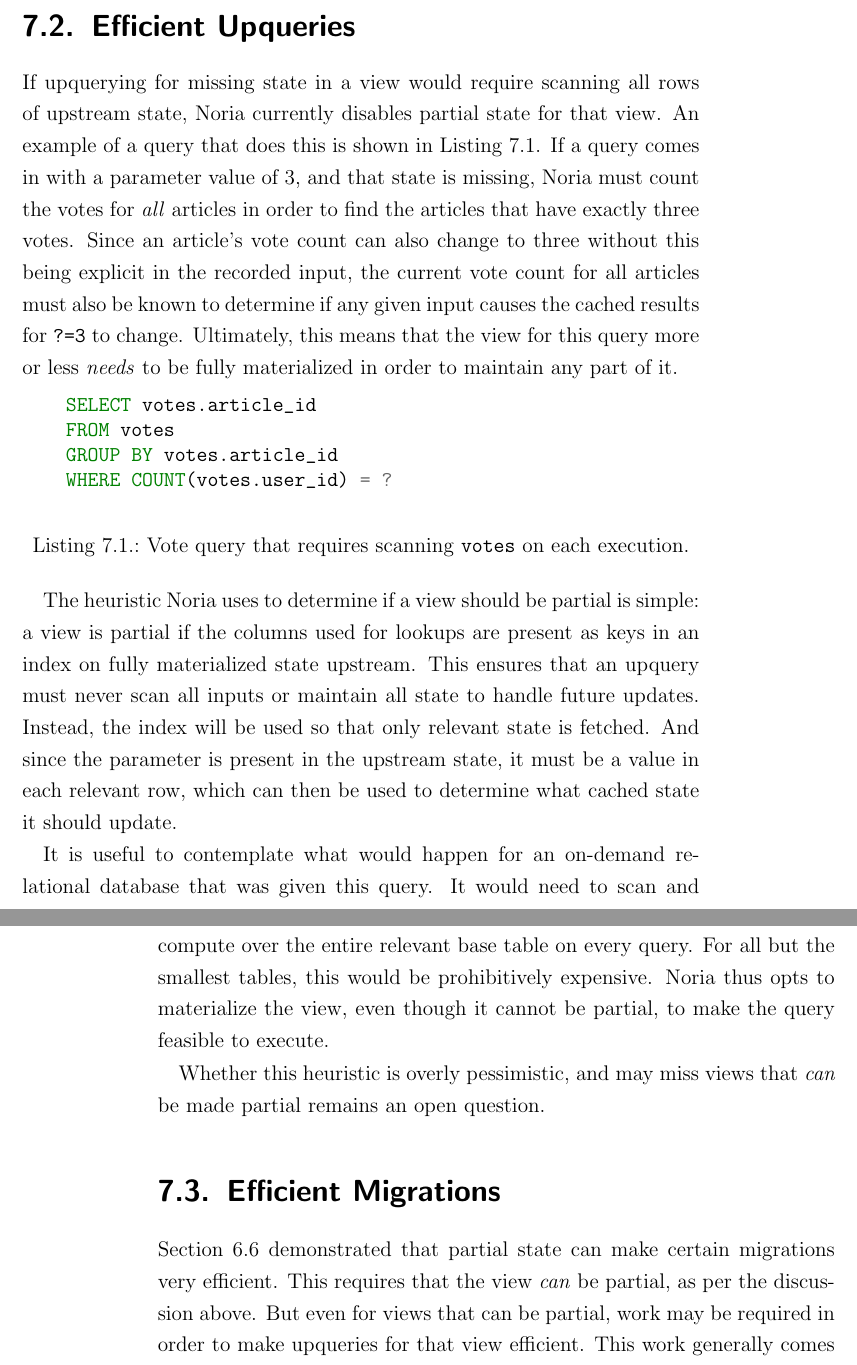
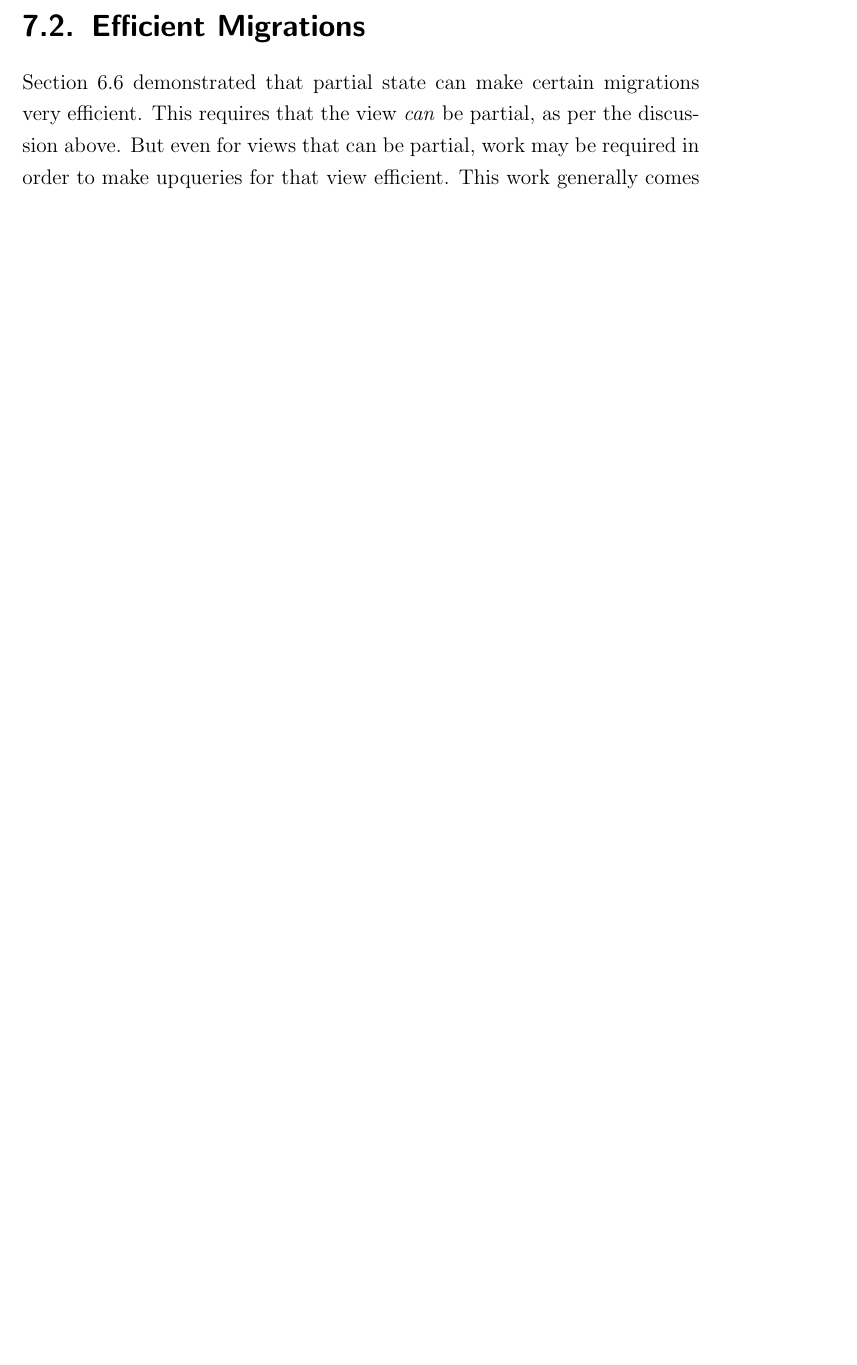
Before and after one commit to jonhoo/thesis, a LaTeX thesis (thesis.tex, which reads 07-discussion.tex): two parts of pages 85 and 86 of 106 before the commit and part of page 85 of 104 after it, the two joined at a grey line, cut so that both start at the same text, the shorter picture padded with empty space. Compiled offline with pdfLaTeX.

Commit message:
Tidy up a little

```diff
--- a/07-discussion.tex
+++ b/07-discussion.tex
@@ -46,48 +46,6 @@
 manually tuned backend caching system. While Noria would allow the removal of
 caching logic from the application, its general-purpose architecture may miss
 out on application-specific optimizations implemented by a tailor-built system.
-
-\section{Efficient Upqueries}
-
-If upquerying for missing state in a view would require scanning all rows of
-upstream state, Noria currently disables partial state for that view. An example
-of a query that does this is shown in Listing~\ref{l:scanning-votes}. If a query
-comes in with a parameter value of 3, and that state is missing, Noria must
-count the votes for \emph{all} articles in order to find the articles that have
-exactly three votes. Since an article's vote count can also change to three
-without this being explicit in the recorded input, the current vote count for
-all articles must also be known to determine if any given input causes the
-cached results for \texttt{?=3} to change. Ultimately, this means that the view
-for this query more or less \emph{needs} to be fully materialized in order to
-maintain any part of it.
-
-\begin{listing}[h]
-  \begin{minted}{sql}
-    SELECT votes.article_id
-    FROM votes
-    GROUP BY votes.article_id
-    WHERE COUNT(votes.user_id) = ?
-  \end{minted}
-  \caption{Vote query that requires scanning \texttt{votes} on each execution.}
-  \label{l:scanning-votes}
-\end{listing}
-
-The heuristic Noria uses to determine if a view should be partial is simple: a
-view is partial if the columns used for lookups are present as keys in an index
-on fully materialized state upstream. This ensures that an upquery must never
-scan all inputs or maintain all state to handle future updates. Instead, the
-index will be used so that only relevant state is fetched. And since the
-parameter is present in the upstream state, it must be a value in each relevant
-row, which can then be used to determine what cached state it should update.
-
-It is useful to contemplate what would happen for an on-demand relational
-database that was given this query. It would need to scan and compute over the
-entire relevant base table on every query. For all but the smallest tables, this
-would be prohibitively expensive. Noria thus opts to materialize the view, even
-though it cannot be partial, to make the query feasible to execute.
-
-Whether this heuristic is overly pessimistic, and may miss views that \emph{can}
-be made partial remains an open question.
 
 \section{Efficient Migrations}
 
```
Also changed, not shown: 07-discussion.tex (4 more changed lines).
